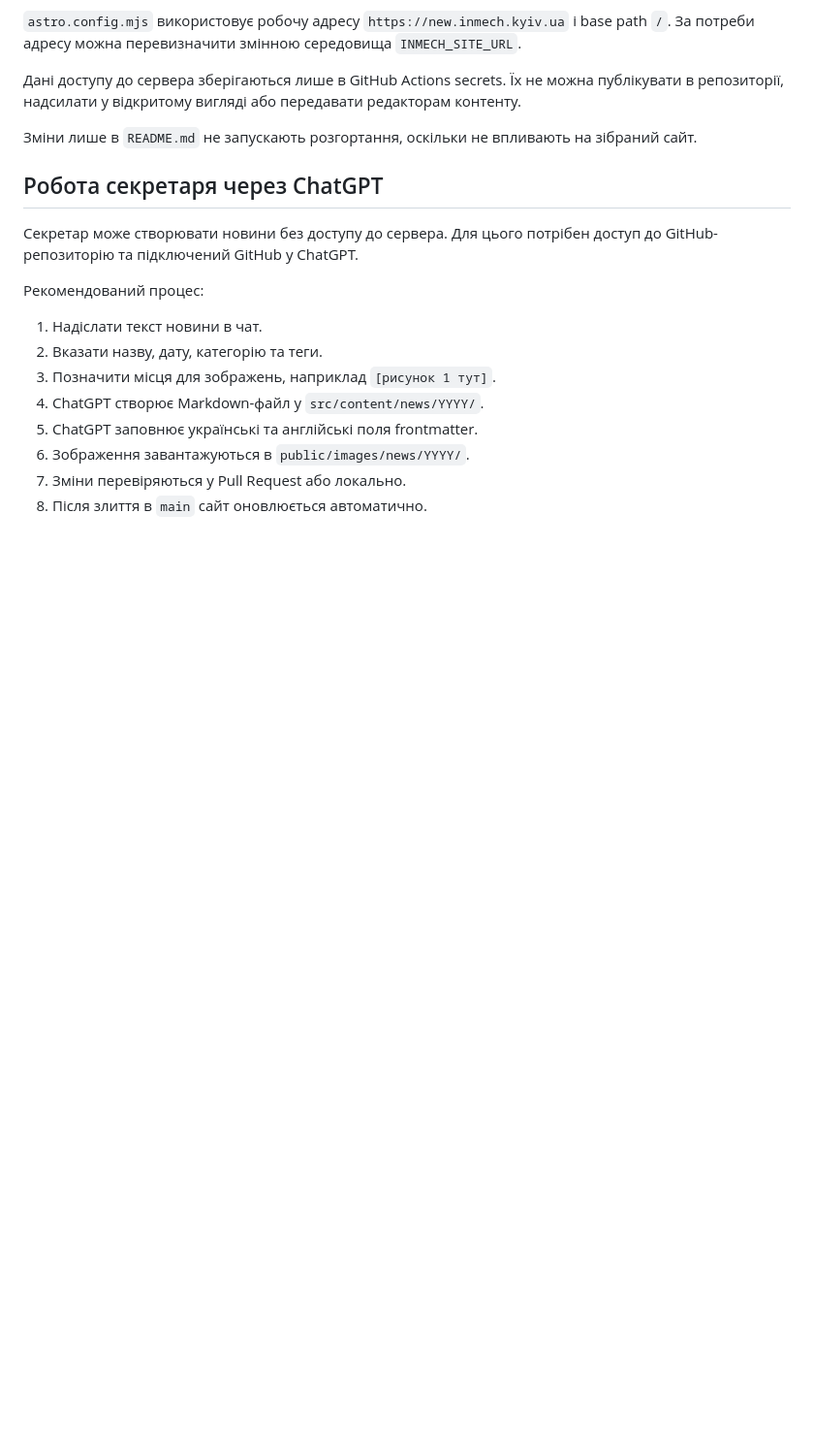
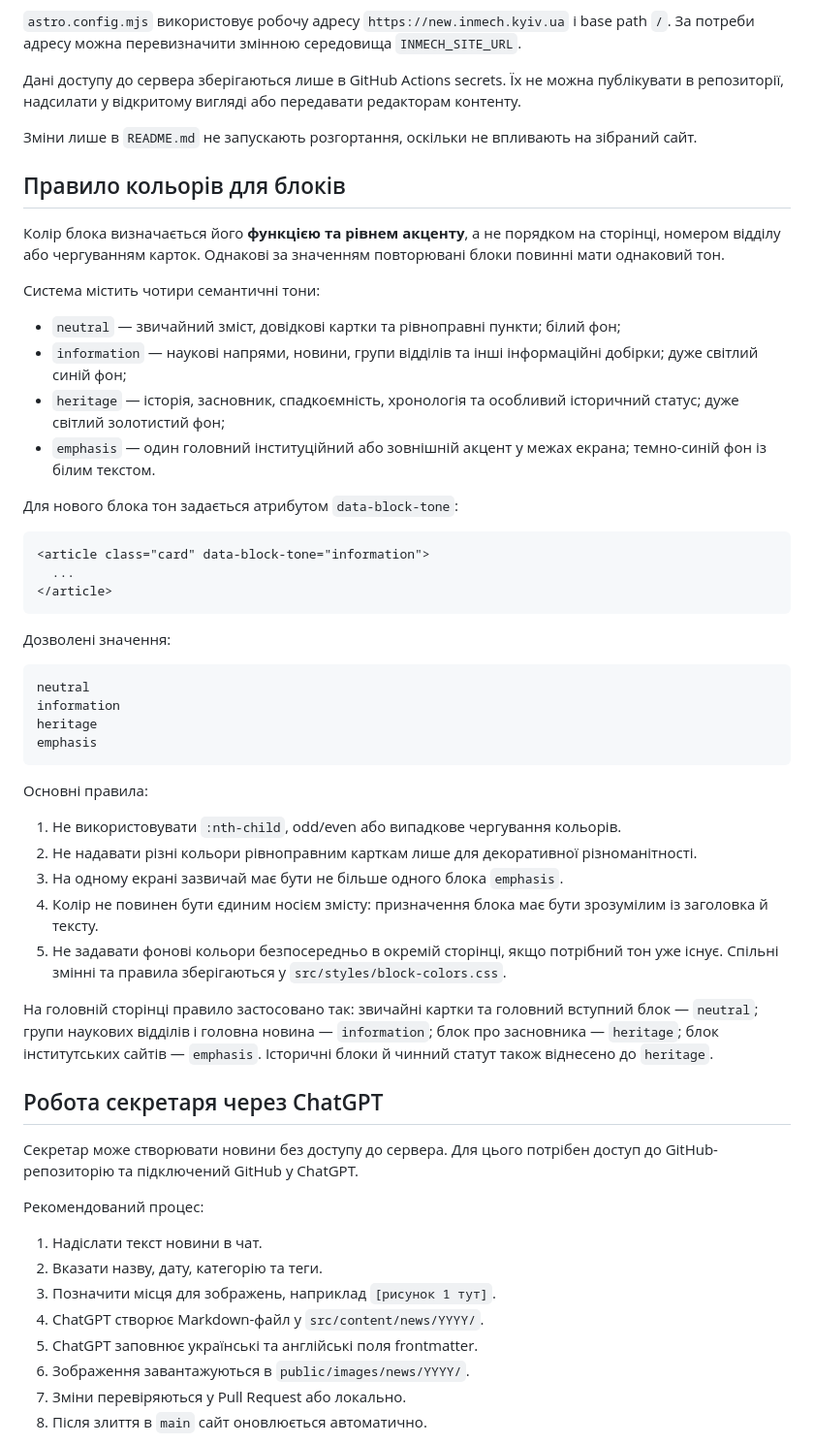
Before and after one commit to mfs9697/inmech-site, a Markdown page: README.md, the part around the change. Shown at 97% size. Drawn GitHub-style; blank space fills up the shorter version.

Commit message:
Document semantic block color rule

````diff
--- a/README.md
+++ b/README.md
@@ -126,6 +126,44 @@ Workflow:
 Дані доступу до сервера зберігаються лише в GitHub Actions secrets. Їх не можна публікувати в репозиторії, надсилати у відкритому вигляді або передавати редакторам контенту.
 
 Зміни лише в `README.md` не запускають розгортання, оскільки не впливають на зібраний сайт.
+
+## Правило кольорів для блоків
+
+Колір блока визначається його **функцією та рівнем акценту**, а не порядком на сторінці, номером відділу або чергуванням карток. Однакові за значенням повторювані блоки повинні мати однаковий тон.
+
+Система містить чотири семантичні тони:
+
+- `neutral` — звичайний зміст, довідкові картки та рівноправні пункти; білий фон;
+- `information` — наукові напрями, новини, групи відділів та інші інформаційні добірки; дуже світлий синій фон;
+- `heritage` — історія, засновник, спадкоємність, хронологія та особливий історичний статус; дуже світлий золотистий фон;
+- `emphasis` — один головний інституційний або зовнішній акцент у межах екрана; темно-синій фон із білим текстом.
+
+Для нового блока тон задається атрибутом `data-block-tone`:
+
+```astro
+<article class="card" data-block-tone="information">
+  ...
+</article>
+```
+
+Дозволені значення:
+
+```text
+neutral
+information
+heritage
+emphasis
+```
+
+Основні правила:
+
+1. Не використовувати `:nth-child`, odd/even або випадкове чергування кольорів.
+2. Не надавати різні кольори рівноправним карткам лише для декоративної різноманітності.
+3. На одному екрані зазвичай має бути не більше одного блока `emphasis`.
+4. Колір не повинен бути єдиним носієм змісту: призначення блока має бути зрозумілим із заголовка й тексту.
+5. Не задавати фонові кольори безпосередньо в окремій сторінці, якщо потрібний тон уже існує. Спільні змінні та правила зберігаються у `src/styles/block-colors.css`.
+
+На головній сторінці правило застосовано так: звичайні картки та головний вступний блок — `neutral`; групи наукових відділів і головна новина — `information`; блок про засновника — `heritage`; блок інститутських сайтів — `emphasis`. Історичні блоки й чинний статут також віднесено до `heritage`.
 
 ## Робота секретаря через ChatGPT
 
````
